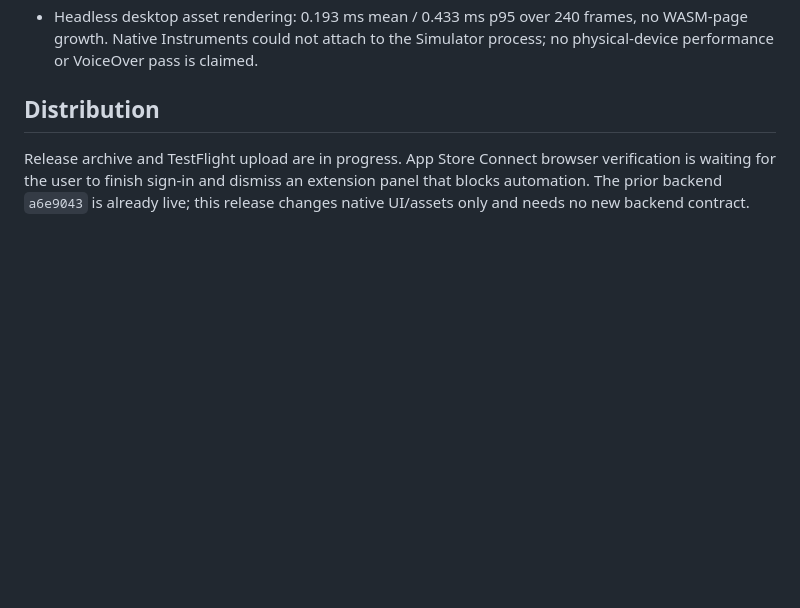
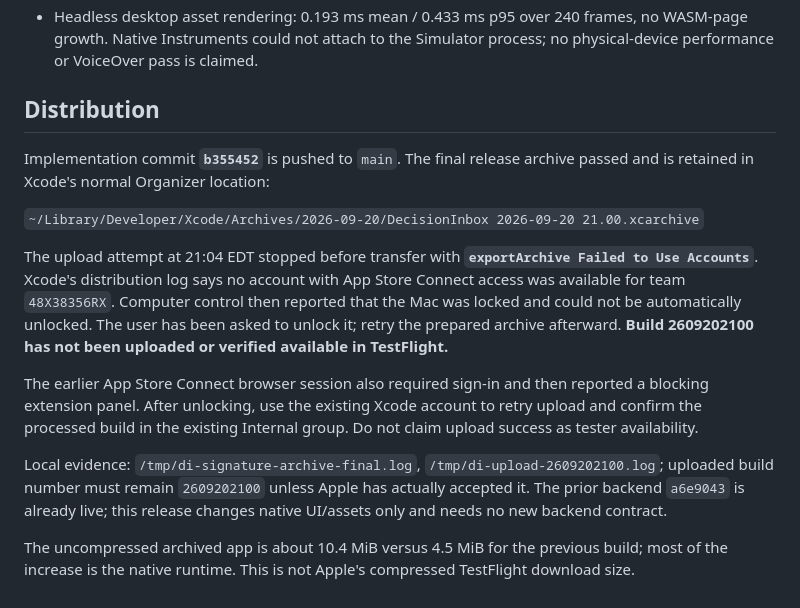
Before and after one commit to CraigRoberts416/email-ai, a Markdown page: product_docs/native-release-2609202100.md, the part around the change. Rendered like a GitHub page; blank space fills up the shorter version.

Commit message:
Record illustrated release archive and account upload blocker [skip render]

```diff
--- a/product_docs/native-release-2609202100.md
+++ b/product_docs/native-release-2609202100.md
@@ -24,4 +24,14 @@ This delivers the selected illustrated layer in the approved calm native directi
 
 ## Distribution
 
-Release archive and TestFlight upload are in progress. App Store Connect browser verification is waiting for the user to finish sign-in and dismiss an extension panel that blocks automation. The prior backend `a6e9043` is already live; this release changes native UI/assets only and needs no new backend contract.
+Implementation commit **`b355452`** is pushed to `main`. The final release archive passed and is retained in Xcode's normal Organizer location:
+
+`~/Library/Developer/Xcode/Archives/2026-09-20/DecisionInbox 2026-09-20 21.00.xcarchive`
+
+The upload attempt at 21:04 EDT stopped before transfer with **`exportArchive Failed to Use Accounts`**. Xcode's distribution log says no account with App Store Connect access was available for team `48X38356RX`. Computer control then reported that the Mac was locked and could not be automatically unlocked. The user has been asked to unlock it; retry the prepared archive afterward. **Build 2609202100 has not been uploaded or verified available in TestFlight.**
+
+The earlier App Store Connect browser session also required sign-in and then reported a blocking extension panel. After unlocking, use the existing Xcode account to retry upload and confirm the processed build in the existing Internal group. Do not claim upload success as tester availability.
+
+Local evidence: `/tmp/di-signature-archive-final.log`, `/tmp/di-upload-2609202100.log`; uploaded build number must remain `2609202100` unless Apple has actually accepted it. The prior backend `a6e9043` is already live; this release changes native UI/assets only and needs no new backend contract.
+
+The uncompressed archived app is about 10.4 MiB versus 4.5 MiB for the previous build; most of the increase is the native runtime. This is not Apple's compressed TestFlight download size.
```
